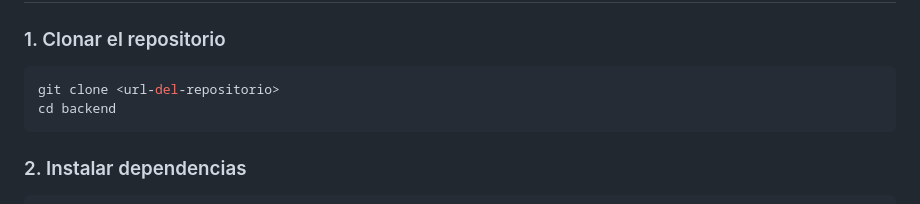
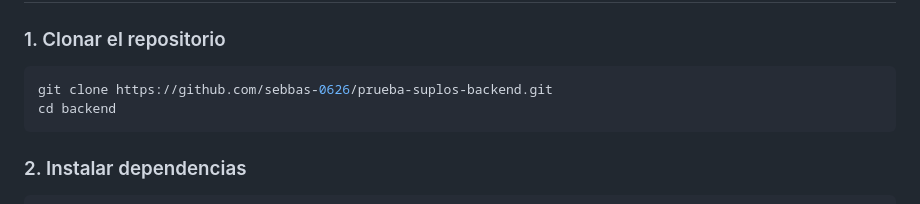
Before and after one commit to sebbas-0626/prueba-suplos-backend, a Markdown page: README.md, the part around the change. GitHub-like rendering.

Commit message:
Update repository clone URL in README

````diff
--- a/README.md
+++ b/README.md
@@ -14,7 +14,7 @@ Backend para la prueba técnica FullStack PHP, desarrollado con PHP 7.0+ sin fra
 ### 1. Clonar el repositorio
 
 ```bash
-git clone <url-del-repositorio>
+git clone https://github.com/sebbas-0626/prueba-suplos-backend.git
 cd backend
 ```
 
````
